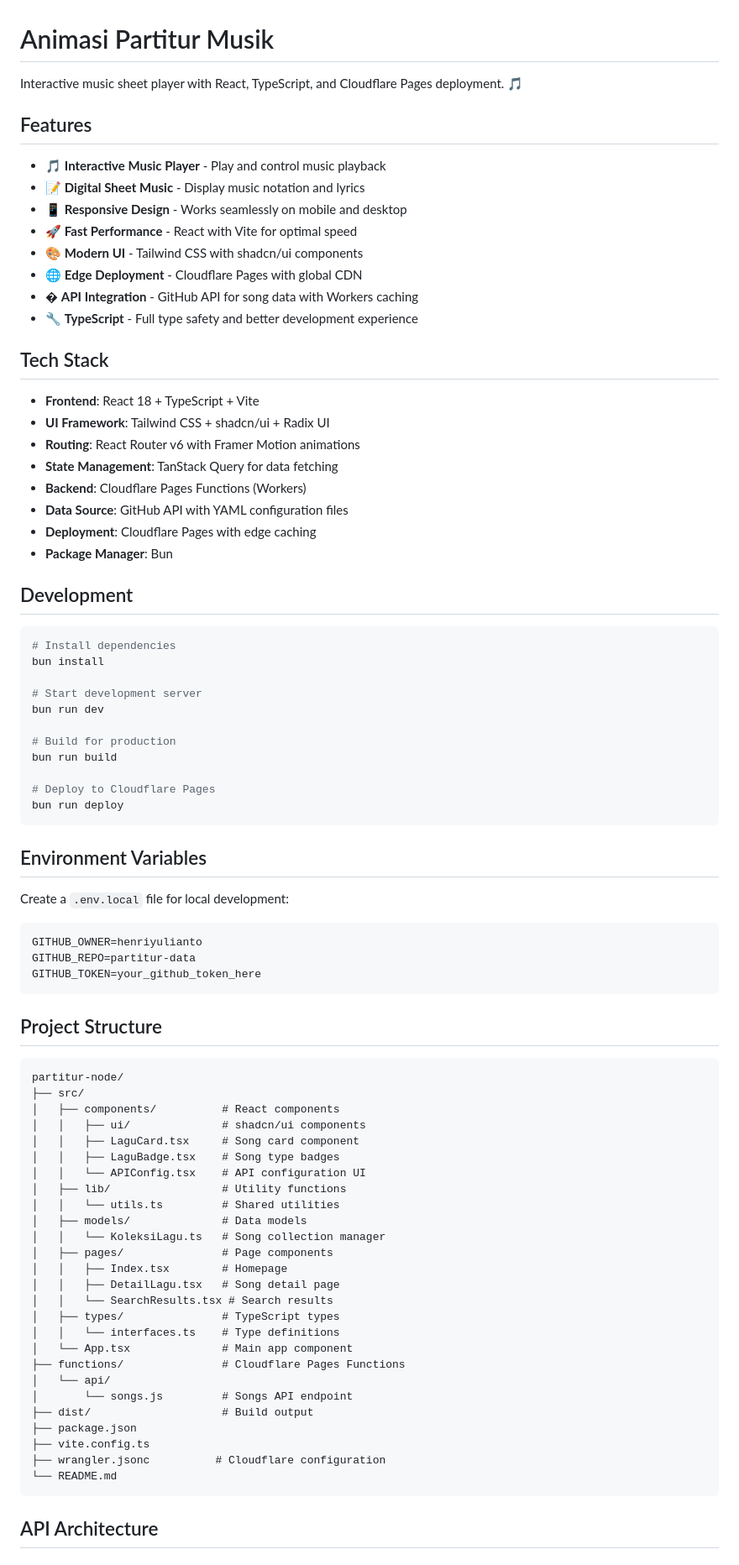
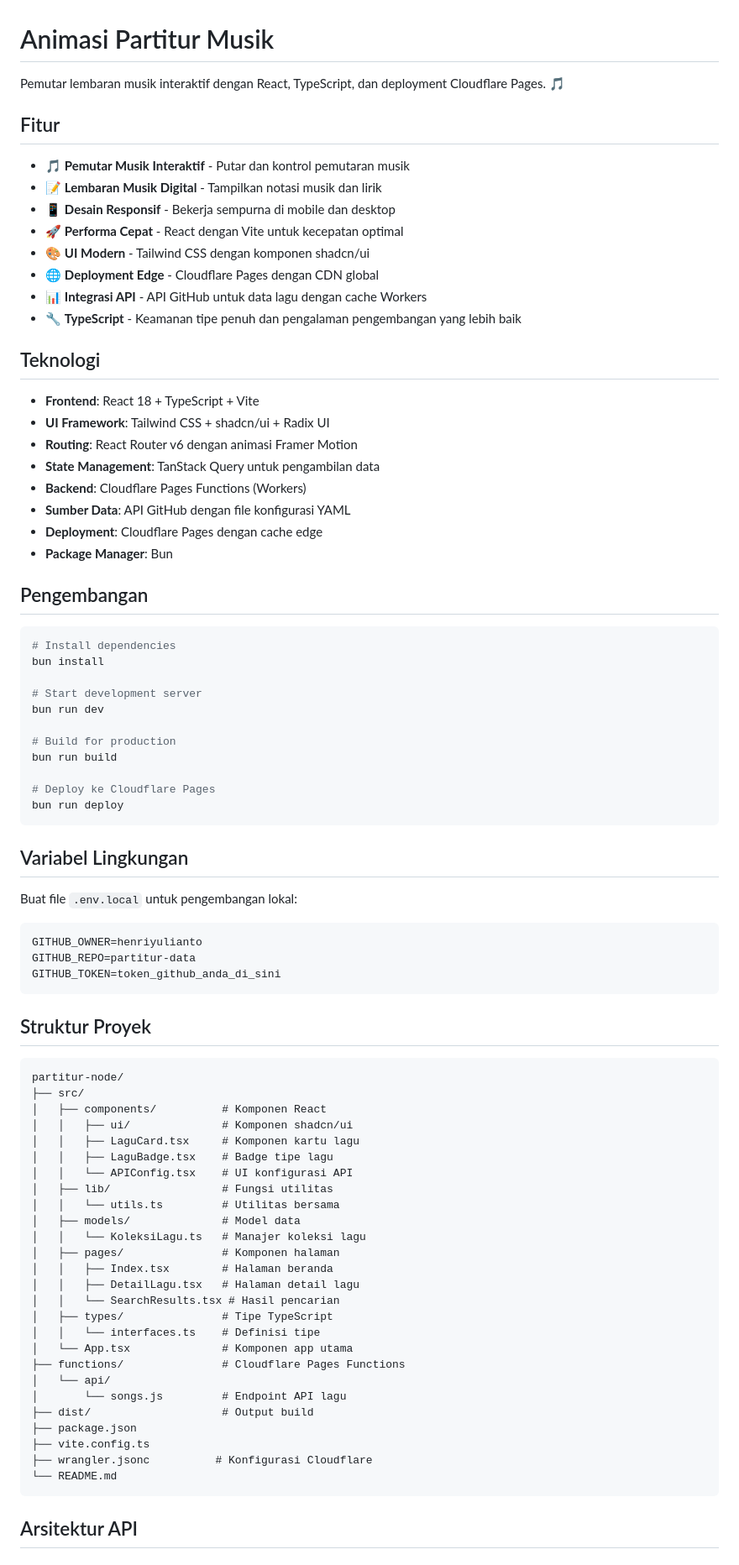
Before and after one commit to henriyulianto/partitur-node, a Markdown page: README.md, the part around one of its changes. Shown at 84% size. GitHub-like rendering.

````diff
--- a/README.md
+++ b/README.md
@@ -1,30 +1,30 @@
 # Animasi Partitur Musik
 
-Interactive music sheet player with React, TypeScript, and Cloudflare Pages deployment. 🎵
+Pemutar lembaran musik interaktif dengan React, TypeScript, dan deployment Cloudflare Pages. 🎵
 
-## Features
+## Fitur
 
-- 🎵 **Interactive Music Player** - Play and control music playback
-- 📝 **Digital Sheet Music** - Display music notation and lyrics
-- 📱 **Responsive Design** - Works seamlessly on mobile and desktop
-- 🚀 **Fast Performance** - React with Vite for optimal speed
-- 🎨 **Modern UI** - Tailwind CSS with shadcn/ui components
-- 🌐 **Edge Deployment** - Cloudflare Pages with global CDN
-- � **API Integration** - GitHub API for song data with Workers caching
-- 🔧 **TypeScript** - Full type safety and better development experience
+- 🎵 **Pemutar Musik Interaktif** - Putar dan kontrol pemutaran musik
+- 📝 **Lembaran Musik Digital** - Tampilkan notasi musik dan lirik
+- 📱 **Desain Responsif** - Bekerja sempurna di mobile dan desktop
+- 🚀 **Performa Cepat** - React dengan Vite untuk kecepatan optimal
+- 🎨 **UI Modern** - Tailwind CSS dengan komponen shadcn/ui
+- 🌐 **Deployment Edge** - Cloudflare Pages dengan CDN global
+- 📊 **Integrasi API** - API GitHub untuk data lagu dengan cache Workers
+- 🔧 **TypeScript** - Keamanan tipe penuh dan pengalaman pengembangan yang lebih baik
 
-## Tech Stack
+## Teknologi
 
 - **Frontend**: React 18 + TypeScript + Vite
 - **UI Framework**: Tailwind CSS + shadcn/ui + Radix UI
-- **Routing**: React Router v6 with Framer Motion animations
-- **State Management**: TanStack Query for data fetching
+- **Routing**: React Router v6 dengan animasi Framer Motion
+- **State Management**: TanStack Query untuk pengambilan data
 - **Backend**: Cloudflare Pages Functions (Workers)
-- **Data Source**: GitHub API with YAML configuration files
-- **Deployment**: Cloudflare Pages with edge caching
+- **Sumber Data**: API GitHub dengan file konfigurasi YAML
+- **Deployment**: Cloudflare Pages dengan cache edge
 - **Package Manager**: Bun
 
-## Development
+## Pengembangan
 
 ```bash
 # Install dependencies
@@ -36,50 +36,50 @@ bun run dev
 # Build for production
 bun run build
 
-# Deploy to Cloudflare Pages
+# Deploy ke Cloudflare Pages
 bun run deploy
 ```
 
-## Environment Variables
+## Variabel Lingkungan
 
-Create a `.env.local` file for local development:
+Buat file `.env.local` untuk pengembangan lokal:
 
 ```env
 GITHUB_OWNER=henriyulianto
 GITHUB_REPO=partitur-data
-GITHUB_TOKEN=your_github_token_here
+GITHUB_TOKEN=token_github_anda_di_sini
 ```
 
-## Project Structure
+## Struktur Proyek
 
 ```
 partitur-node/
 ├── src/
-│   ├── components/          # React components
-│   │   ├── ui/              # shadcn/ui components
-│   │   ├── LaguCard.tsx     # Song card component
-│   │   ├── LaguBadge.tsx    # Song type badges
-│   │   └── APIConfig.tsx    # API configuration UI
-│   ├── lib/                 # Utility functions
-│   │   └── utils.ts         # Shared utilities
-│   ├── models/              # Data models
-│   │   └── KoleksiLagu.ts   # Song collection manager
-│   ├── pages/               # Page components
-│   │   ├── Index.tsx        # Homepage
-│   │   ├── DetailLagu.tsx   # Song detail page
-│   │   └── SearchResults.tsx # Search results
-│   ├── types/               # TypeScript types
-│   │   └── interfaces.ts    # Type definitions
-│   └── App.tsx              # Main app component
+│   ├── components/          # Komponen React
+│   │   ├── ui/              # Komponen shadcn/ui
+│   │   ├── LaguCard.tsx     # Komponen kartu lagu
+│   │   ├── LaguBadge.tsx    # Badge tipe lagu
+│   │   └── APIConfig.tsx    # UI konfigurasi API
+│   ├── lib/                 # Fungsi utilitas
+│   │   └── utils.ts         # Utilitas bersama
+│   ├── models/              # Model data
+│   │   └── KoleksiLagu.ts   # Manajer koleksi lagu
+│   ├── pages/               # Komponen halaman
+│   │   ├── Index.tsx        # Halaman beranda
+│   │   ├── DetailLagu.tsx   # Halaman detail lagu
+│   │   └── SearchResults.tsx # Hasil pencarian
+│   ├── types/               # Tipe TypeScript
+│   │   └── interfaces.ts    # Definisi tipe
+│   └── App.tsx              # Komponen app utama
 ├── functions/               # Cloudflare Pages Functions
 │   └── api/
-│       └── songs.js         # Songs API endpoint
-├── dist/                    # Build output
+│       └── songs.js         # Endpoint API lagu
+├── dist/                    # Output build
 ├── package.json
 ├── vite.config.ts
-├── wrangler.jsonc          # Cloudflare configuration
+├── wrangler.jsonc          # Konfigurasi Cloudflare
 └── README.md
 ```
 
-## API Architecture
+## Arsitektur API
 
````
Also changed, not shown: other parts of README.md (+41 -41 lines).
